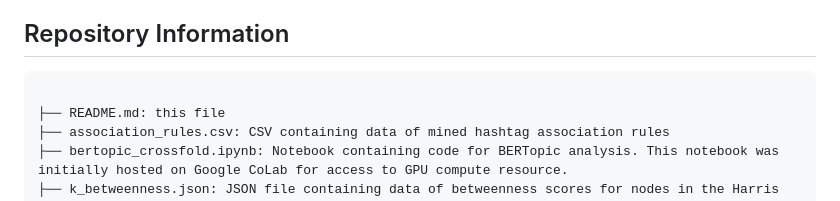
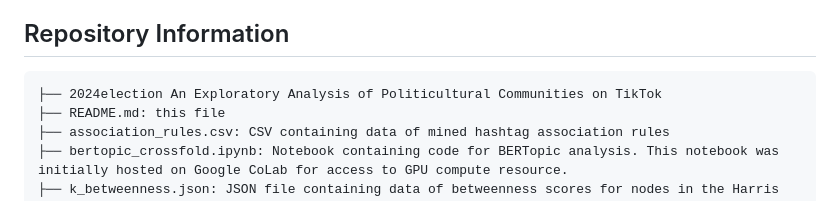
Before and after one commit to nitomanto/the-t-word, a Markdown page: README.md, the part around the change. Drawn GitHub-style.

````diff
--- a/README.md
+++ b/README.md
@@ -20,7 +20,7 @@ From official presidential campaign TikTok accounts, I will gather all of the pu
 
 
 ```
-
+├── 2024election An Exploratory Analysis of Politicultural Communities on TikTok
 ├── README.md: this file
 ├── association_rules.csv: CSV containing data of mined hashtag association rules
 ├── bertopic_crossfold.ipynb: Notebook containing code for BERTopic analysis. This notebook was initially hosted on Google CoLab for access to GPU compute resource.
````
